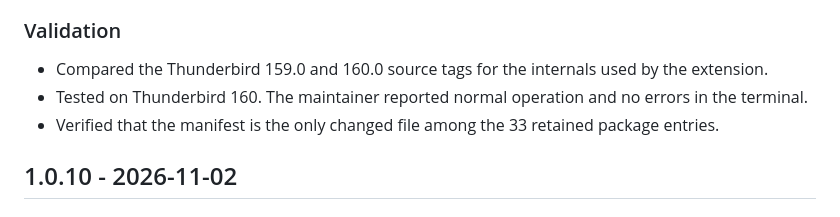
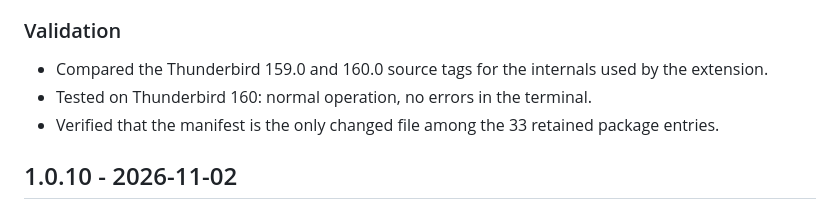
Before and after one commit to thiagonaalmeida/tn-thread-order, a Markdown page: CHANGELOG.md, the part around the change. GitHub-like rendering.

Commit message:
docs(changelog): descreve teste no Thunderbird 160 em forma neutra
Ajusta a linha de validação da versão 1.0.11 no CHANGELOG.md. Diff staged conferido com git diff --cached --check.

```diff
--- a/CHANGELOG.md
+++ b/CHANGELOG.md
@@ -10,7 +10,7 @@
 ### Validation
 
 - Compared the Thunderbird 159.0 and 160.0 source tags for the internals used by the extension.
-- Tested on Thunderbird 160. The maintainer reported normal operation and no errors in the terminal.
+- Tested on Thunderbird 160: normal operation, no errors in the terminal.
 - Verified that the manifest is the only changed file among the 33 retained package entries.
 
 ## 1.0.10 - 2026-11-02
```
